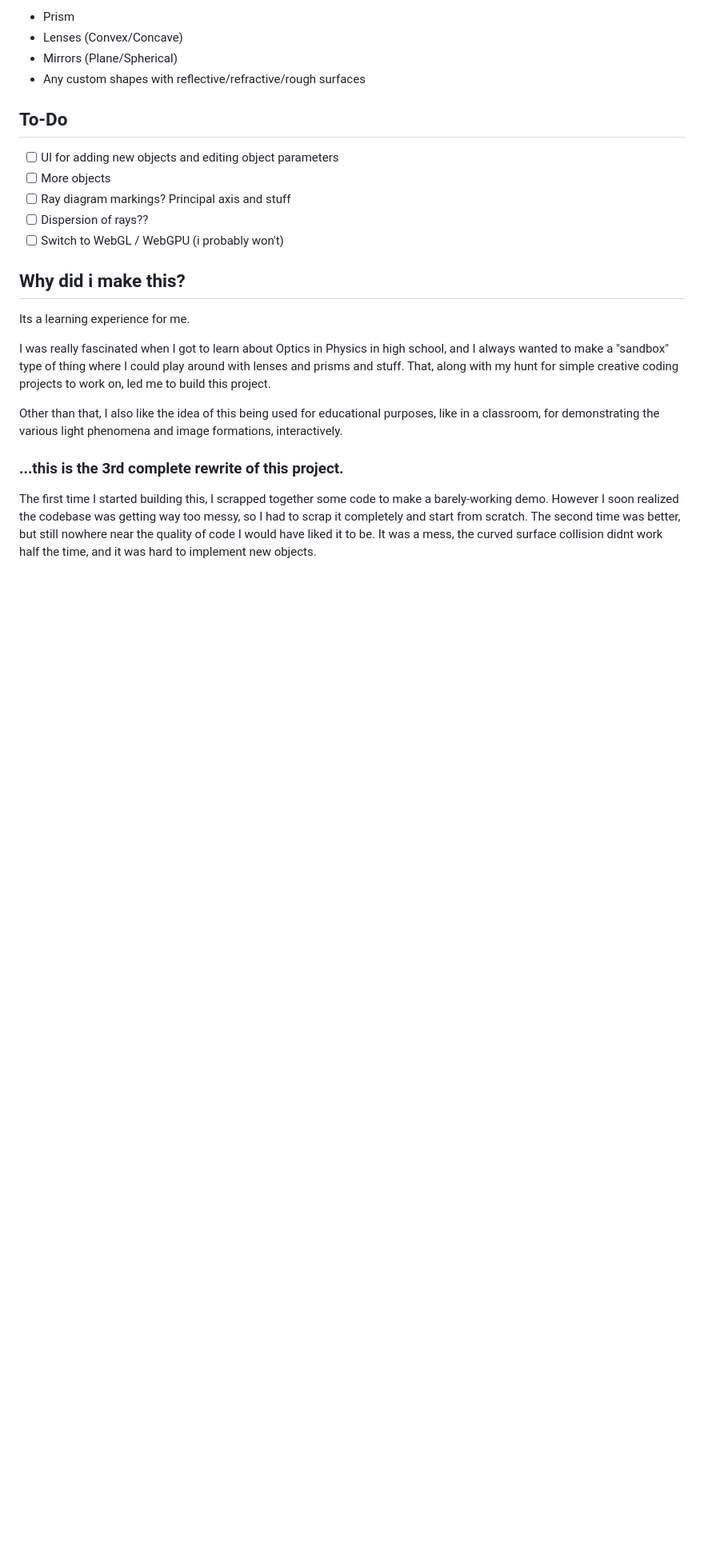
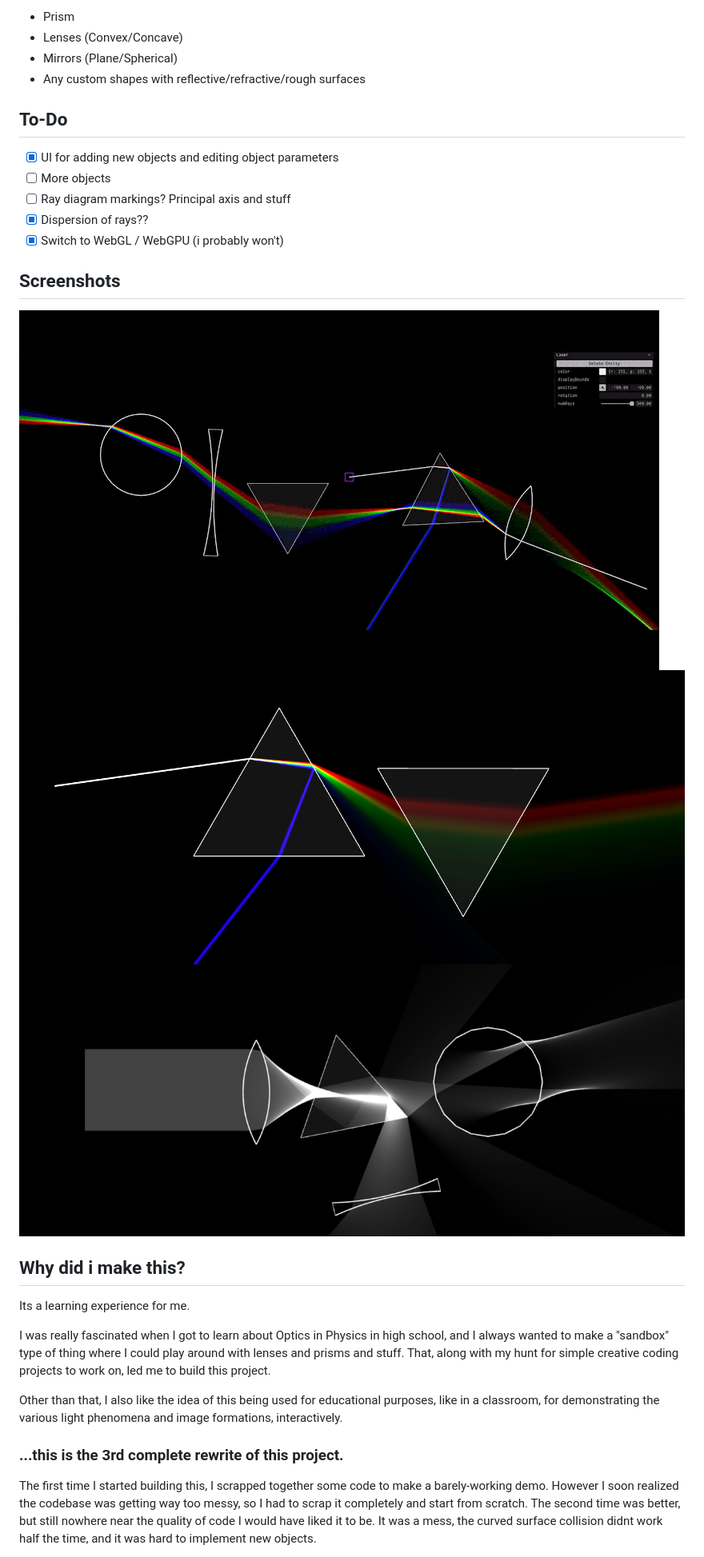
Before and after one commit to KineticTactic/Reflecta, a Markdown page: README.md, the part around the change. Shown: that part at 80% size. Rendered like a GitHub page; pictures changed too: assets/dispersion.png (added), assets/gif.gif (added), assets/screenshot2.png (added); blank space fills up the shorter version.

Commit message:
Readme images and close ui folders on small screens

```diff
--- a/README.md
+++ b/README.md
@@ -23,11 +23,17 @@ A simple and robust sandbox-type program written in JavaScript to simulate light
 
 ## To-Do
 
--   [ ] UI for adding new objects and editing object parameters
+-   [x] UI for adding new objects and editing object parameters
 -   [ ] More objects
 -   [ ] Ray diagram markings? Principal axis and stuff
--   [ ] Dispersion of rays??
--   [ ] Switch to WebGL / WebGPU (i probably won't)
+-   [x] Dispersion of rays??
+-   [x] Switch to WebGL / WebGPU (i probably won't)
+
+## Screenshots
+
+![light-playground](assets/gif.gif)
+![light-playground](assets/dispersion.png)
+![light-playground](assets/screenshot2.png)
 
 ## Why did i make this?
 
```
Also changed, not shown: 3 other files.
